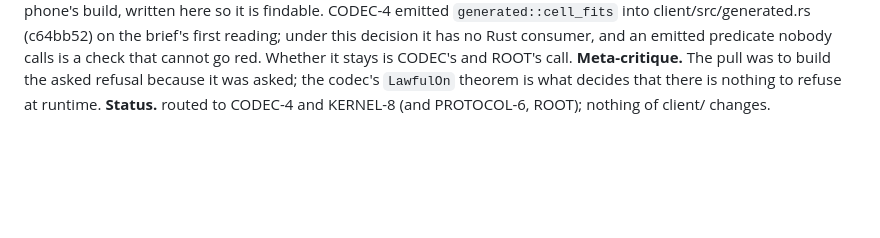
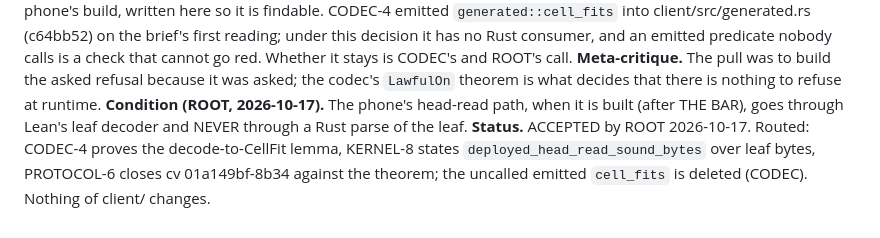
Before and after one commit to emberian/nanodregg, a Markdown page: decisions/client.md, the part around the change. Rendered like a GitHub page; blank space fills up the shorter version.

Commit message:
client: CLIENT-16 accepted by ROOT, with its condition — the phone's head-read path goes through Lean's leaf decoder, never a Rust parse of the leaf
Decision text only (decisions/client.md). Nothing refuses anew; nothing re-emits.

Co-Authored-By: Claude Opus 5.5 <noreply@anthropic.com>

```diff
--- a/decisions/client.md
+++ b/decisions/client.md
@@ -379,4 +379,8 @@ the phone's build, written here so it is findable. CODEC-4 emitted `generated::c
 predicate nobody calls is a check that cannot go red. Whether it stays is CODEC's and ROOT's call.
 **Meta-critique.** The pull was to build the asked refusal because it was asked; the codec's
 `LawfulOn` theorem is what decides that there is nothing to refuse at runtime.
-**Status.** routed to CODEC-4 and KERNEL-8 (and PROTOCOL-6, ROOT); nothing of client/ changes.
+**Condition (ROOT, 2026-10-17).** The phone's head-read path, when it is built (after THE BAR), goes
+through Lean's leaf decoder and NEVER through a Rust parse of the leaf.
+**Status.** ACCEPTED by ROOT 2026-10-17. Routed: CODEC-4 proves the decode-to-CellFit lemma, KERNEL-8
+states `deployed_head_read_sound_bytes` over leaf bytes, PROTOCOL-6 closes cv 01a149bf-8b34 against
+the theorem; the uncalled emitted `cell_fits` is deleted (CODEC). Nothing of client/ changes.
```
